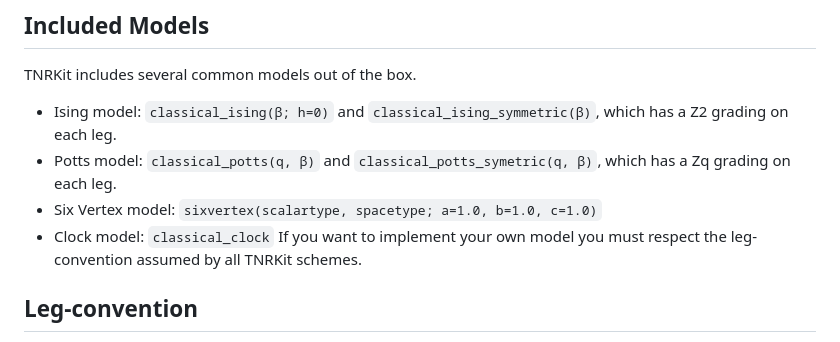
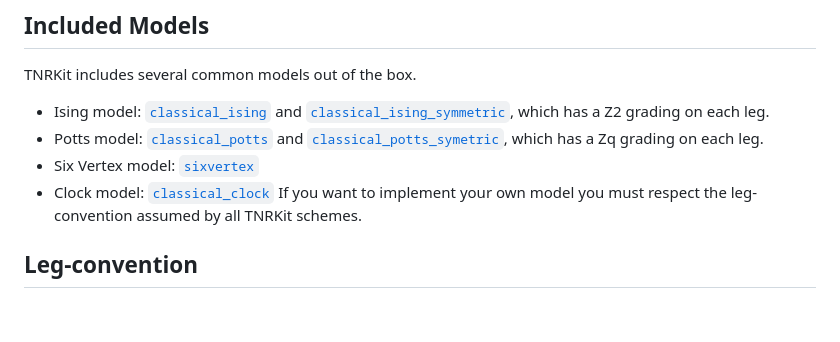
Before and after one commit to sanderdemeyer/TNRKit.jl, a Markdown page: docs/src/index.md, the part around the change. Drawn GitHub-style; blank space fills up the shorter version.

Commit message:
add references in models on homepage

```diff
--- a/docs/src/index.md
+++ b/docs/src/index.md
@@ -71,10 +71,10 @@ to choose the verbosity level, simply use `run!(...; verbosity=n)`. The default
 
 ## Included Models
 TNRKit includes several common models out of the box.
-- Ising model: `classical_ising(β; h=0)` and `classical_ising_symmetric(β)`, which has a Z2 grading on each leg.
-- Potts model: `classical_potts(q, β)` and `classical_potts_symetric(q, β)`, which has a Zq grading on each leg.
-- Six Vertex model: `sixvertex(scalartype, spacetype; a=1.0, b=1.0, c=1.0)`
-- Clock model: `classical_clock`
+- Ising model: [`classical_ising`](@ref) and [`classical_ising_symmetric`](@ref), which has a Z2 grading on each leg.
+- Potts model: [`classical_potts`](@ref) and [`classical_potts_symetric`](@ref), which has a Zq grading on each leg.
+- Six Vertex model: [`sixvertex`](@ref)
+- Clock model: [`classical_clock`](@ref)
 If you want to implement your own model you must respect the leg-convention assumed by all TNRKit schemes.
 
 ## Leg-convention
```
